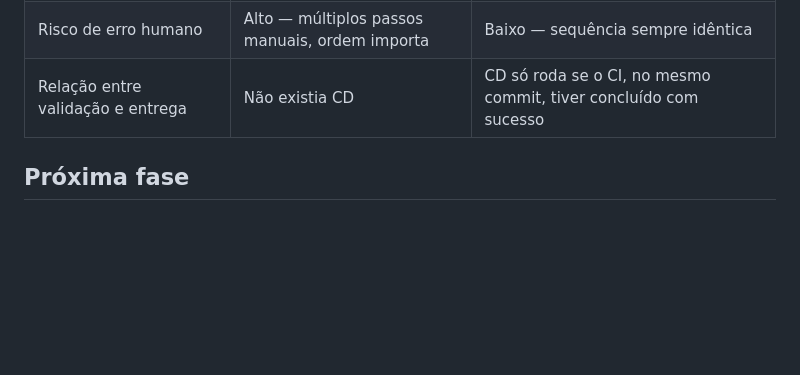
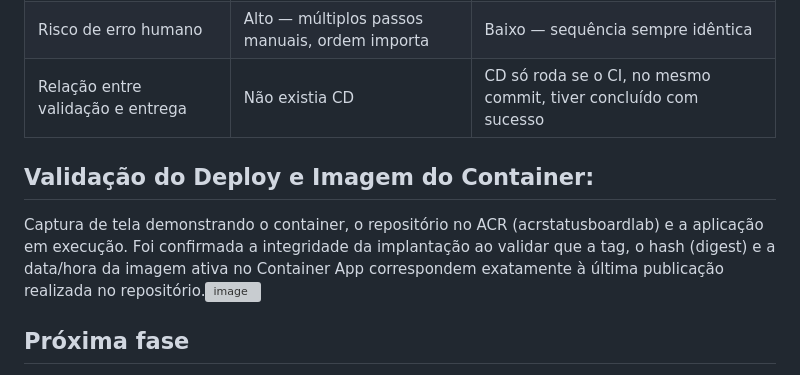
Before and after one commit to marciokaueCD/projeto-devops, a Markdown page: Fase-5/README.md, the part around one of its changes. Rendered like a GitHub page; blank space fills up the shorter version; grey boxes are pictures that could not be loaded.

```diff
--- a/Fase-5/README.md
+++ b/Fase-5/README.md
@@ -181,6 +184,10 @@ Como o repositório deste projeto foi criado **depois** de 15 de julho de 2026,
 | Risco de erro humano | Alto — múltiplos passos manuais, ordem importa | Baixo — sequência sempre idêntica |
 | Relação entre validação e entrega | Não existia CD | CD só roda se o CI, no mesmo commit, tiver concluído com sucesso |
 
+## Validação do Deploy e Imagem do Container:
+
+Captura de tela demonstrando o container, o repositório no ACR (acrstatusboardlab) e a aplicação em execução. Foi confirmada a integridade da implantação ao validar que a tag, o hash (digest) e a data/hora da imagem ativa no Container App correspondem exatamente à última publicação realizada no repositório.<img width="2557" height="1289" alt="image" src="https://github.com/user-attachments/assets/9d5262b9-5fce-4b6e-96da-9d23f0af2d34" />
+
 ## Próxima fase
 
 Esse pipeline ainda faz deploy direto num único Container App. A Fase 6 (Kubernetes) introduz um ambiente mais sofisticado, onde conceitos como múltiplas réplicas geridas de forma granular fazem mais sentido de implementar.
```
Also changed, not shown: other parts of Fase-5/README.md (+3 -0 lines).
